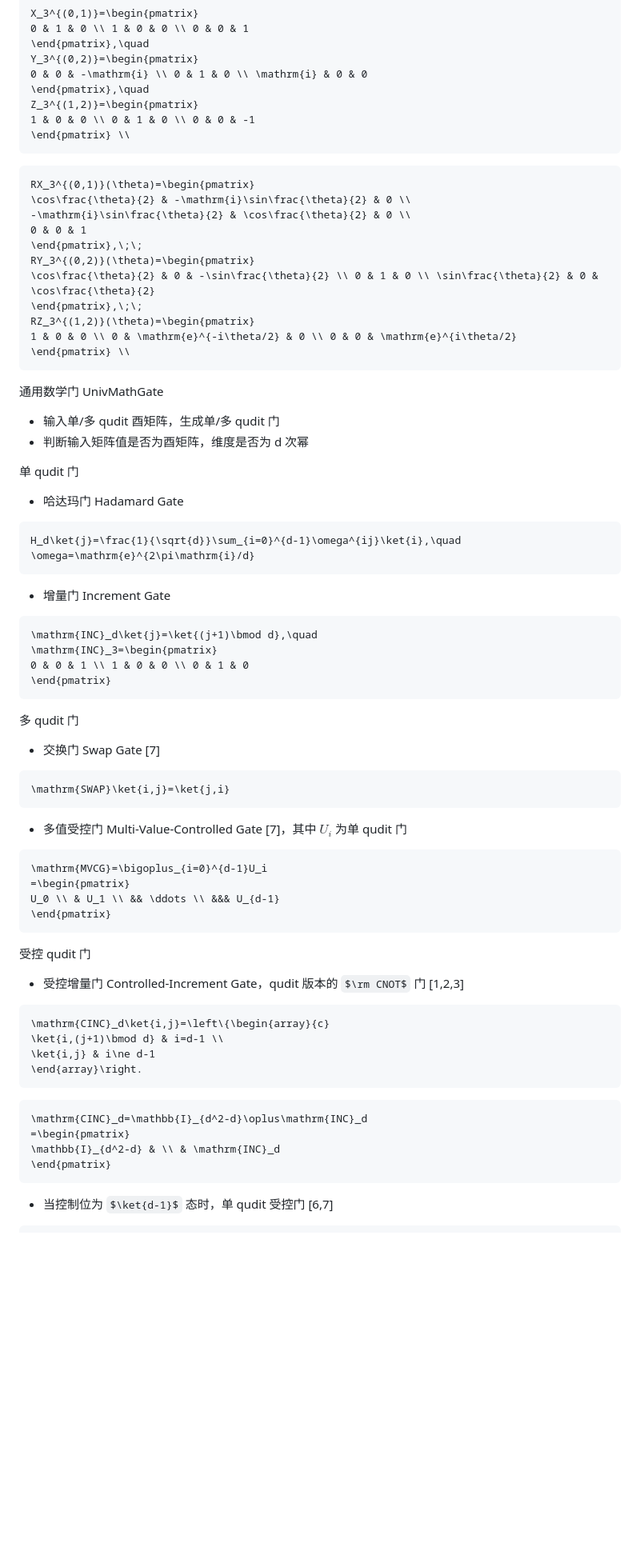
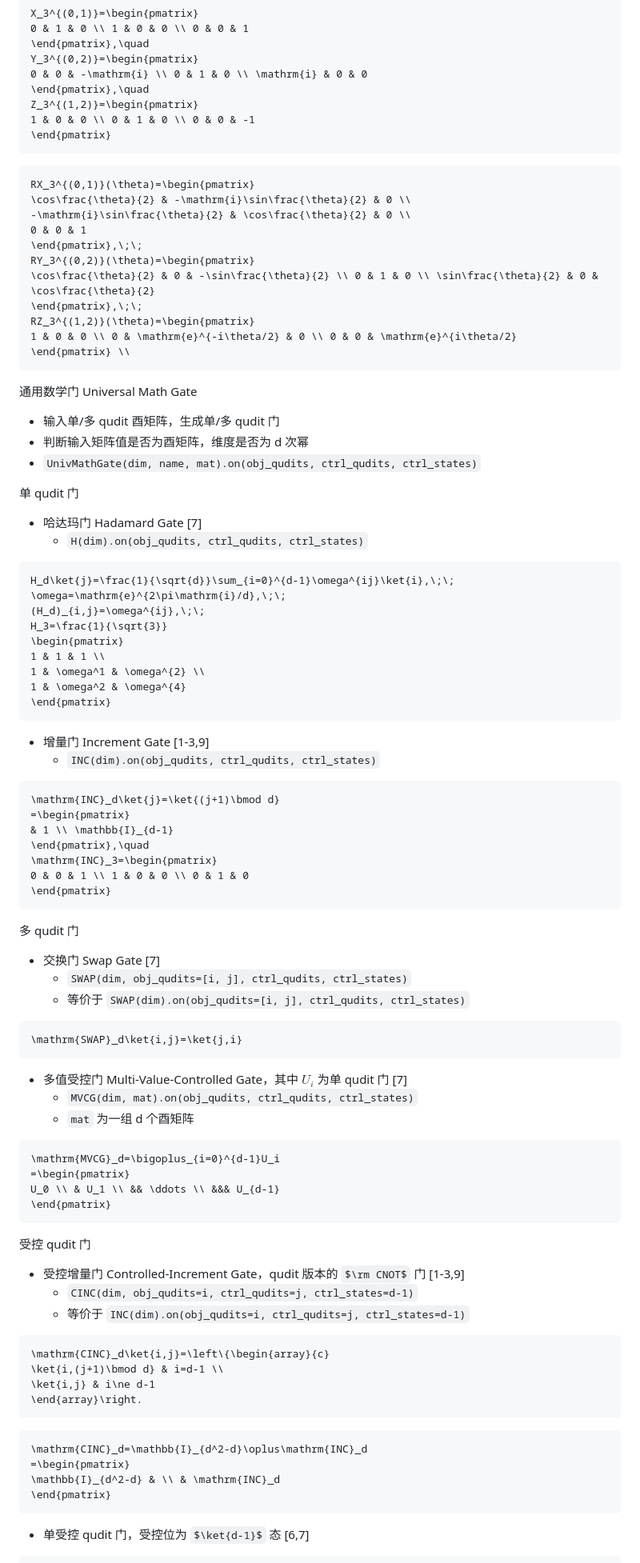
Before and after one commit to GhostArtyom/QuditVQE, a Markdown page: QuditSim/QuditSim.md, the part around one of its changes. Shown at 80% size. GitHub-like rendering; some formulas as TeX source; blank space fills up the shorter version.

Commit message:
Docs: name & args of gates, ctrl sites & states

````diff
--- a/QuditSim/QuditSim.md
+++ b/QuditSim/QuditSim.md
@@ -59,7 +62,7 @@ Y_3^{(0,2)}=\begin{pmatrix}
 \end{pmatrix},\quad
 Z_3^{(1,2)}=\begin{pmatrix}
 1 & 0 & 0 \\ 0 & 1 & 0 \\ 0 & 0 & -1
-\end{pmatrix} \\
+\end{pmatrix}
 ```
 ```math
 RX_3^{(0,1)}(\theta)=\begin{pmatrix}
@@ -77,21 +80,34 @@ RZ_3^{(1,2)}(\theta)=\begin{pmatrix}
 
 
 
-通用数学门 UnivMathGate
+通用数学门 Universal Math Gate
 
 - 输入单/多 qudit 酉矩阵，生成单/多 qudit 门
 - 判断输入矩阵值是否为酉矩阵，维度是否为 d 次幂
+- `UnivMathGate(dim, name, mat).on(obj_qudits, ctrl_qudits, ctrl_states)`
 
 单 qudit 门
 
-- 哈达玛门 Hadamard Gate
+- 哈达玛门 Hadamard Gate [7]
+  - `H(dim).on(obj_qudits, ctrl_qudits, ctrl_states)`
 ```math
-H_d\ket{j}=\frac{1}{\sqrt{d}}\sum_{i=0}^{d-1}\omega^{ij}\ket{i},\quad \omega=\mathrm{e}^{2\pi\mathrm{i}/d}
+H_d\ket{j}=\frac{1}{\sqrt{d}}\sum_{i=0}^{d-1}\omega^{ij}\ket{i},\;\; \omega=\mathrm{e}^{2\pi\mathrm{i}/d},\;\;
+(H_d)_{i,j}=\omega^{ij},\;\;
+H_3=\frac{1}{\sqrt{3}}
+\begin{pmatrix}
+1 & 1 & 1 \\
+1 & \omega^1 & \omega^{2} \\
+1 & \omega^2 & \omega^{4}
+\end{pmatrix}
 ```
 
-- 增量门 Increment Gate
+- 增量门 Increment Gate [1-3,9]
+  - `INC(dim).on(obj_qudits, ctrl_qudits, ctrl_states)`
 ```math
-\mathrm{INC}_d\ket{j}=\ket{(j+1)\bmod d},\quad
+\mathrm{INC}_d\ket{j}=\ket{(j+1)\bmod d}
+=\begin{pmatrix}
+& 1 \\ \mathbb{I}_{d-1}
+\end{pmatrix},\quad
 \mathrm{INC}_3=\begin{pmatrix}
 0 & 0 & 1 \\ 1 & 0 & 0 \\ 0 & 1 & 0
 \end{pmatrix}
@@ -100,13 +116,17 @@ H_d\ket{j}=\frac{1}{\sqrt{d}}\sum_{i=0}^{d-1}\omega^{ij}\ket{i},\quad \omega=\ma
 多 qudit 门
 
 - 交换门 Swap Gate [7]
+  - `SWAP(dim, obj_qudits=[i, j], ctrl_qudits, ctrl_states)`
+  - 等价于 `SWAP(dim).on(obj_qudits=[i, j], ctrl_qudits, ctrl_states)`
 ```math
-\mathrm{SWAP}\ket{i,j}=\ket{j,i}
+\mathrm{SWAP}_d\ket{i,j}=\ket{j,i}
 ```
 
-- 多值受控门 Multi-Value-Controlled Gate [7]，其中 $U_i$ 为单 qudit 门
+- 多值受控门 Multi-Value-Controlled Gate，其中 $U_i$ 为单 qudit 门 [7]
+  - `MVCG(dim, mat).on(obj_qudits, ctrl_qudits, ctrl_states)`
+  - `mat` 为一组 d 个酉矩阵
 ```math
-\mathrm{MVCG}=\bigoplus_{i=0}^{d-1}U_i
+\mathrm{MVCG}_d=\bigoplus_{i=0}^{d-1}U_i
 =\begin{pmatrix}
 U_0 \\ & U_1 \\ && \ddots \\ &&& U_{d-1}
 \end{pmatrix}
@@ -114,7 +134,9 @@ U_0 \\ & U_1 \\ && \ddots \\ &&& U_{d-1}
 
 受控 qudit 门
 
-- 受控增量门 Controlled-Increment Gate，qudit 版本的 $\rm CNOT$ 门 [1,2,3]
+- 受控增量门 Controlled-Increment Gate，qudit 版本的 $\rm CNOT$ 门 [1-3,9]
+  - `CINC(dim, obj_qudits=i, ctrl_qudits=j, ctrl_states=d-1)`
+  - 等价于 `INC(dim).on(obj_qudits=i, ctrl_qudits=j, ctrl_states=d-1)`
 ```math
 \mathrm{CINC}_d\ket{i,j}=\left\{\begin{array}{c}
 \ket{i,(j+1)\bmod d} & i=d-1 \\
@@ -128,5 +150,5 @@ U_0 \\ & U_1 \\ && \ddots \\ &&& U_{d-1}
 \end{pmatrix}
 ```
 
-- 当控制位为 $\ket{d-1}$ 态时，单 qudit 受控门 [6,7]
+- 单受控 qudit 门，受控位为 $\ket{d-1}$ 态 [6,7]
 ```math
````
Also changed, not shown: other parts of QuditSim/QuditSim.md (+24 -14 lines).
